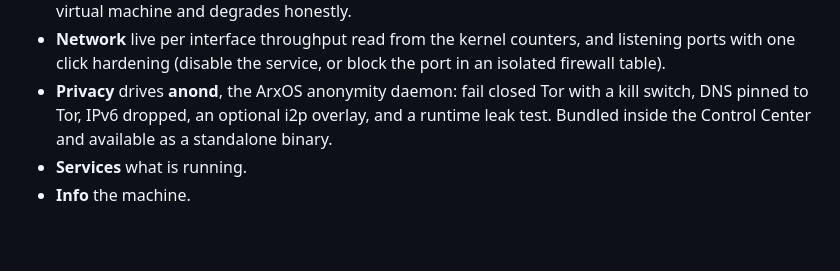
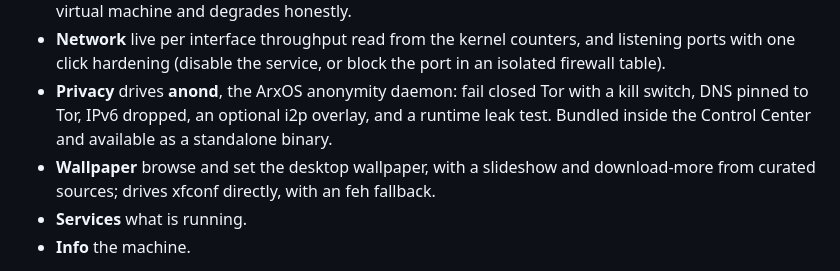
Before and after one commit to thearxos/arxctl, a Markdown page: README.md, the part around the change. Rendered like a GitHub page; blank space fills up the shorter version.

Commit message:
README: add the Wallpaper panel

```diff
--- a/README.md
+++ b/README.md
@@ -52,6 +52,7 @@
 - **Performance** governor, energy preference, turbo and per core load, straight from `/sys`. Detects a virtual machine and degrades honestly.
 - **Network** live per interface throughput read from the kernel counters, and listening ports with one click hardening (disable the service, or block the port in an isolated firewall table).
 - **Privacy** drives **anond**, the ArxOS anonymity daemon: fail closed Tor with a kill switch, DNS pinned to Tor, IPv6 dropped, an optional i2p overlay, and a runtime leak test. Bundled inside the Control Center and available as a standalone binary.
+- **Wallpaper** browse and set the desktop wallpaper, with a slideshow and download-more from curated sources; drives xfconf directly, with an feh fallback.
 - **Services** what is running.
 - **Info** the machine.
 
```
